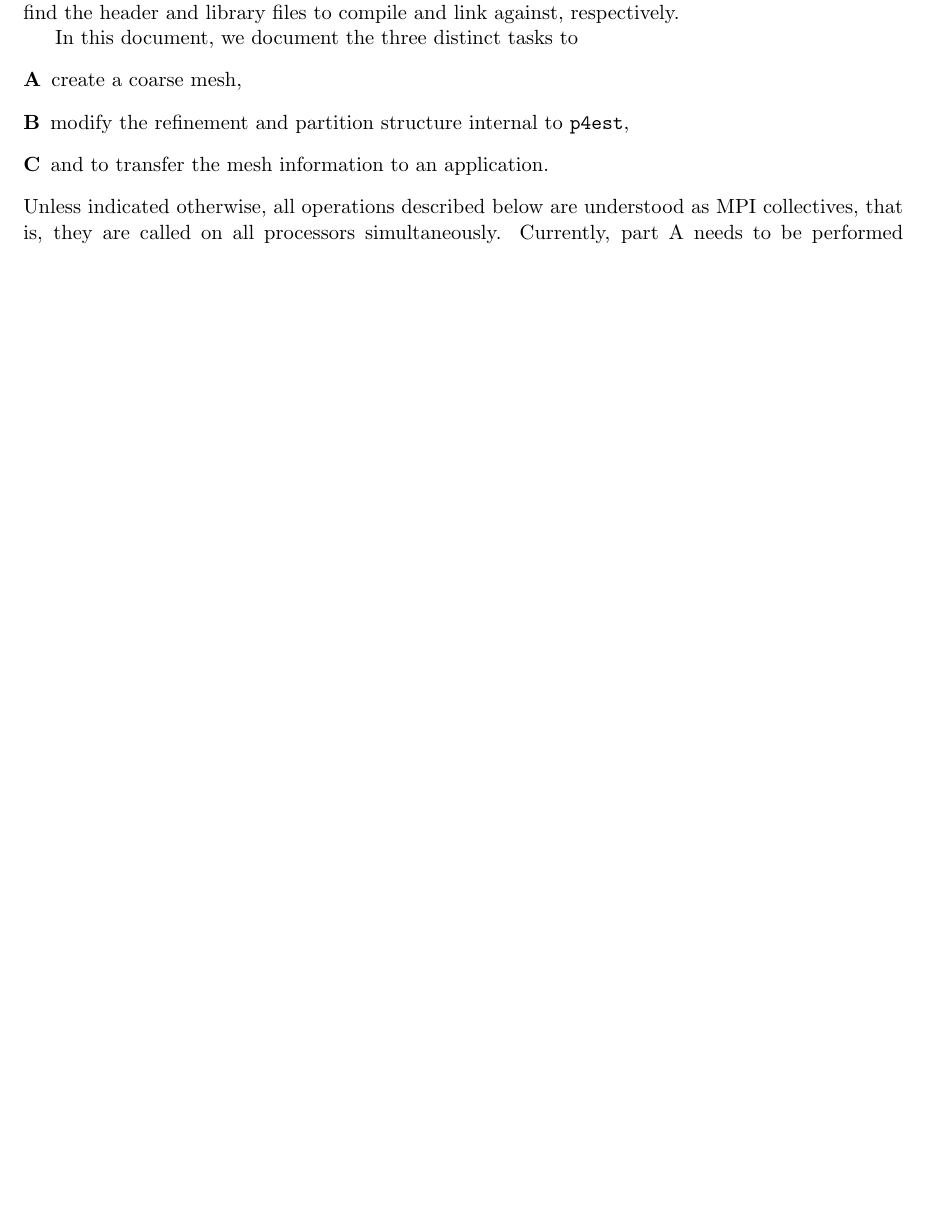
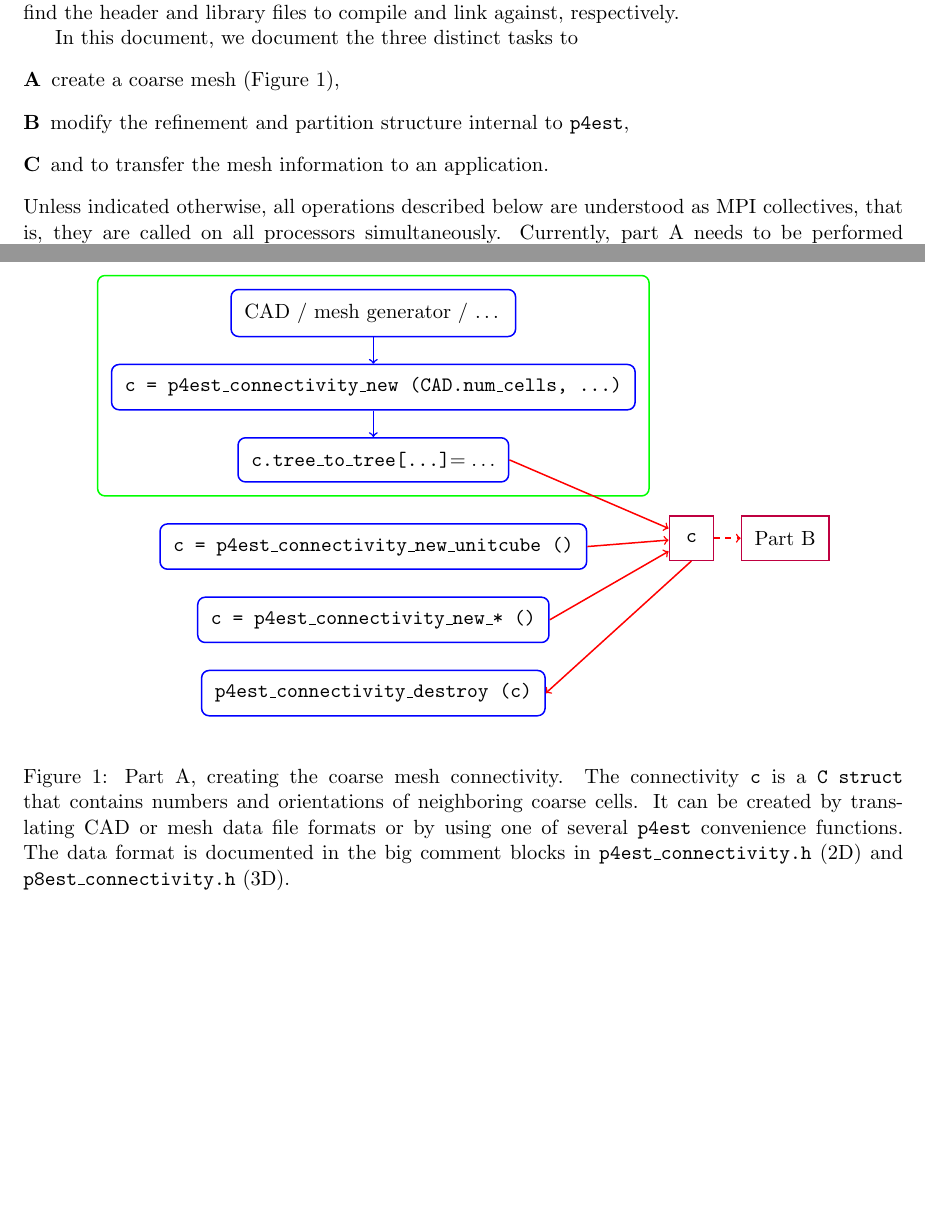
Before and after one commit to cburstedde/p4est, a LaTeX paper (doc/tex/interface-howto.tex): part of the page before the commit and two parts of pages 1 and 2 of 2 after it, the two joined at a grey line, cut so that both start at the same text, the shorter picture padded with empty space. Compiled offline with pdfLaTeX.

Commit message:
Create part A figure

```diff
--- a/doc/tex/interface-howto.tex
+++ b/doc/tex/interface-howto.tex
@@ -5,11 +5,17 @@
 \usepackage{cite}
 \usepackage[margin=1in]{geometry}
 \usepackage{graphicx}
+\usepackage{tikz}
 \usepackage{url}
 \usepackage{xspace}
 
+\usetikzlibrary{fit}
+\usetikzlibrary{positioning}
+
 \newcommand{\dealii}{\texttt{deal.II}\xspace}
 \newcommand{\pforest}{\texttt{p4est}\xspace}
+
+\newcommand{\figref}[1]{Figure~\ref{fig:#1}}
 
 \author{Carsten Burstedde}
 \title{Brief \pforest interface schematics}
@@ -53,7 +59,7 @@ the header and library files to compile and link against, respectively.
 
 In this document, we document the three distinct tasks to
 \begin{description}
-\item[A] create a coarse mesh,
+\item[A] create a coarse mesh (\figref{partA}),
 \item[B] modify the refinement and partition structure internal to \pforest,
 \item[C] and to transfer the mesh information to an application.
 \end{description}
@@ -64,6 +70,58 @@ acceptable for up to $10^5$--$10^6$ coarse cells (octree roots).  In parts B
 and C, runtime and memory are roughly proportional to the number of elements
 (octree leaves) on a given processor, independent of the number of octrees.
 
+\begin{figure}
+\begin{center}
+\begin{tikzpicture}[node distance=3ex]
+
+\tikzstyle{group}=[rectangle, rounded corners, thick, draw=green,
+  minimum size=5ex, inner sep=1.5ex]
+\tikzstyle{action}=[rectangle, rounded corners, thick, draw=blue,
+  minimum size=5ex, inner sep=1.5ex]
+\tikzstyle{object}=[rectangle, thick, draw=purple,
+  minimum size=5ex, inner sep=1.5ex]
+
+\tikzstyle{arrseq}=[->, thick, draw=blue]
+\tikzstyle{arrdat}=[->, thick, draw=red]
+
+\node [action] (CAD) {CAD / mesh generator / \ldots};
+\node [action, below=of CAD] (connnew) {
+  \texttt{c = p4est\_connectivity\_new (CAD.num\_cells, \ldots)} };
+\draw [arrseq] (CAD) -- (connnew);
+\node [action, below=of connnew] (connfill) {
+  \texttt{c.tree\_to\_tree[\ldots]$ = \ldots$} };
+\draw [arrseq] (connnew) -- (connfill);
+\node[group, fit=(CAD) (connnew) (connfill)] (cadpipe) {};
+
+\node[action, below=of cadpipe] (newunit) {
+  \texttt{c = p4est\_connectivity\_new\_unitcube ()} };
+
+\node[action, below=of newunit] (newstar) {
+  \texttt{c = p4est\_connectivity\_new\_* ()} };
+
+\node[object, below right=of cadpipe] (theconn) { \texttt{c} };
+\draw[arrdat] (connfill.east) -- (theconn);
+\draw[arrdat] (newunit.east) -- (theconn);
+\draw[arrdat] (newstar.east) -- (theconn);
+
+\node[object, right=of theconn] (topartb) { Part B };
+\draw[arrdat, dashed] (theconn.east) -- (topartb.west);
+
+\node[action, below=of newstar] (conndestroy) {
+  \texttt{p4est\_connectivity\_destroy (c)} };
+\draw[arrdat] (theconn.south) -- (conndestroy.east);
+
+\end{tikzpicture}
+\end{center}
+\caption{Part A, creating the coarse mesh connectivity.  The connectivity
+  \texttt{c} is a \texttt{C struct} that contains numbers and orientations of
+  neighboring coarse cells.  It can be created by translating CAD or mesh data
+  file formats or by using one of several \pforest convenience functions.  The
+  data format is documented in the big comment blocks in
+  \texttt{p4est\_connectivity.h} (2D) and \texttt{p8est\_connectivity.h} (3D).}
+\label{fig:partA}
+\end{figure}
+
 \bibliographystyle{siam}
 \bibliography{ccgo}
 
```
